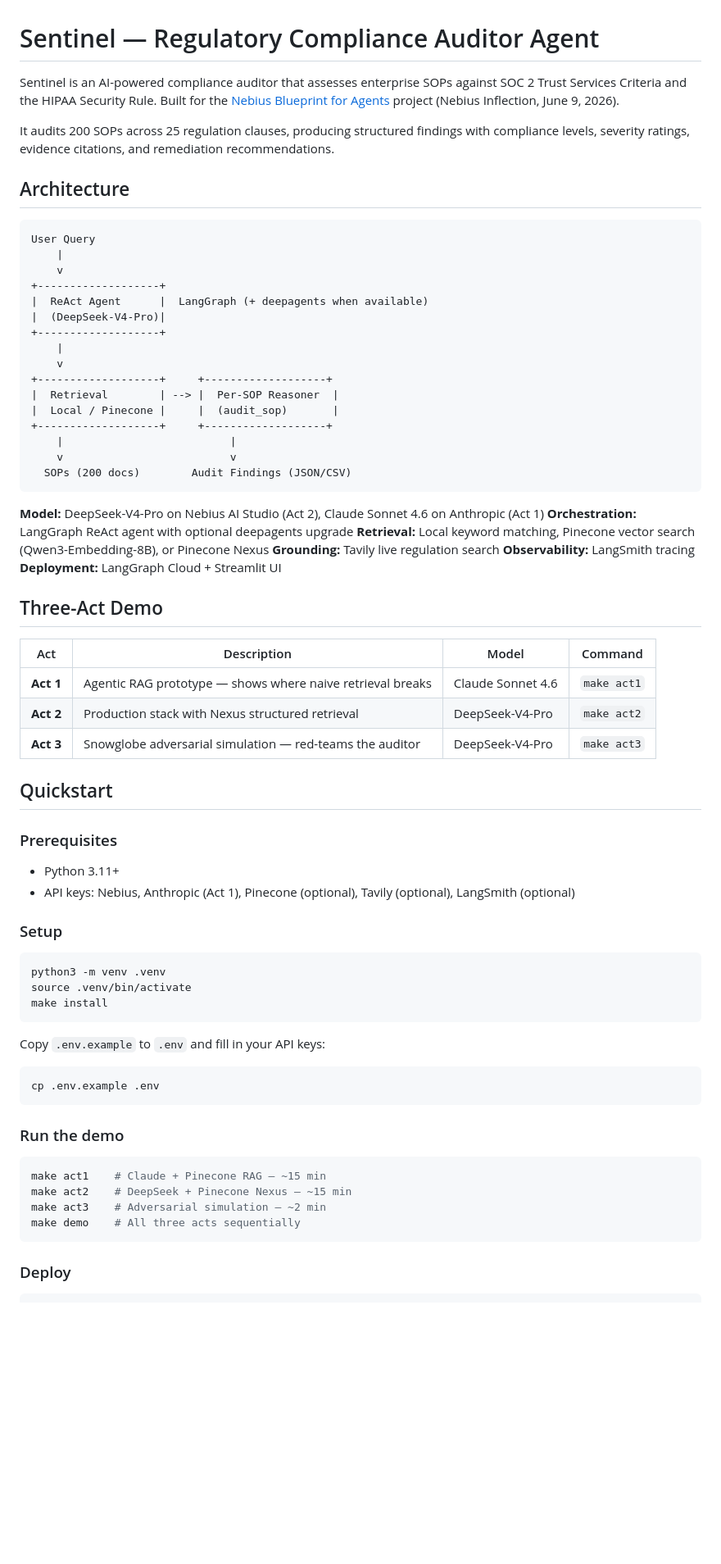
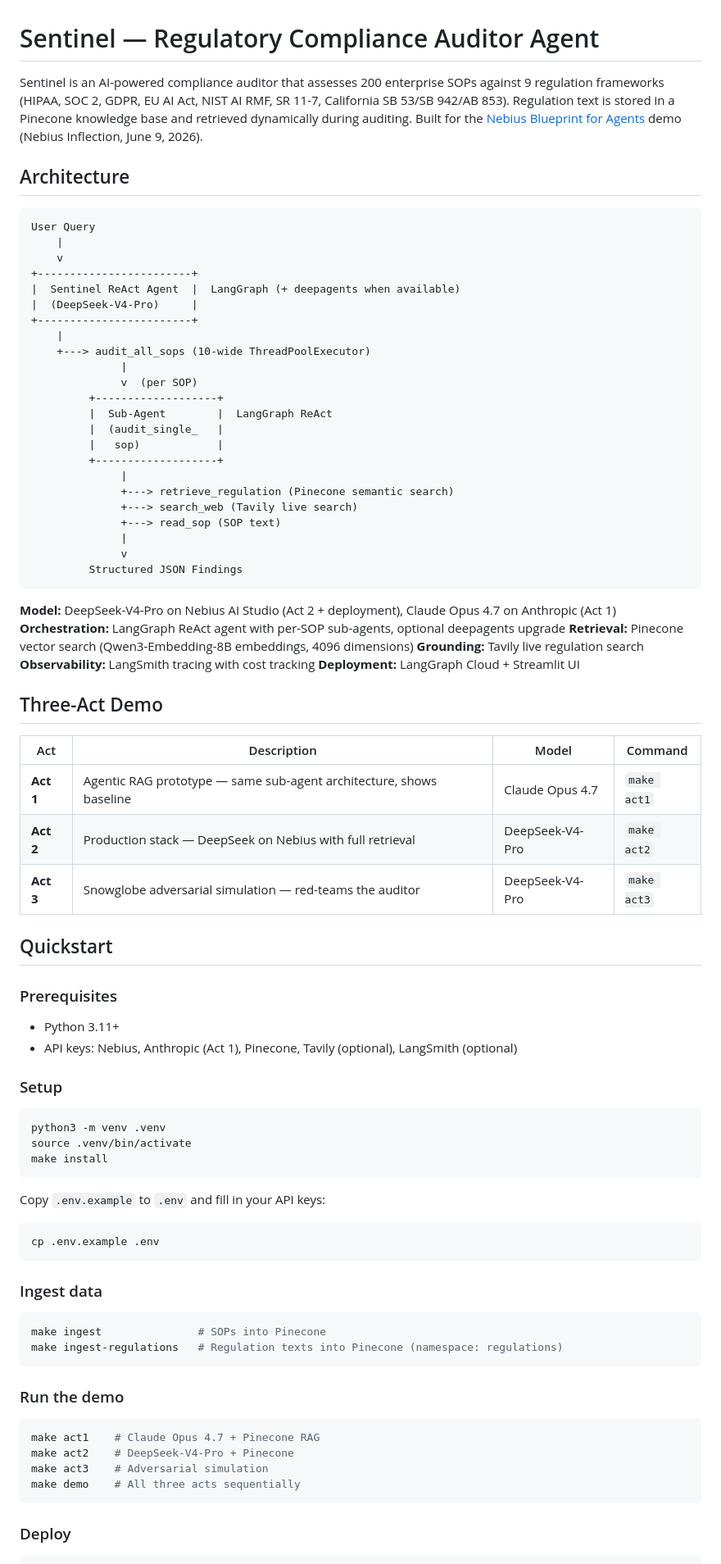
Before and after one commit to tikhon-tf/sentinel-agent, a Markdown page: README.md, the part around one of its changes. Shown at 82% size. Rendered like a GitHub page; blank space fills up the shorter version.

````diff
--- a/README.md
+++ b/README.md
@@ -1,8 +1,6 @@
 # Sentinel — Regulatory Compliance Auditor Agent
 
-Sentinel is an AI-powered compliance auditor that assesses enterprise SOPs against SOC 2 Trust Services Criteria and the HIPAA Security Rule. Built for the [Nebius Blueprint for Agents](https://nebius.com/) project (Nebius Inflection, June 9, 2026).
-
-It audits 200 SOPs across 25 regulation clauses, producing structured findings with compliance levels, severity ratings, evidence citations, and remediation recommendations.
+Sentinel is an AI-powered compliance auditor that assesses 200 enterprise SOPs against 9 regulation frameworks (HIPAA, SOC 2, GDPR, EU AI Act, NIST AI RMF, SR 11-7, California SB 53/SB 942/AB 853). Regulation text is stored in a Pinecone knowledge base and retrieved dynamically during auditing. Built for the [Nebius Blueprint for Agents](https://nebius.com/) demo (Nebius Inflection, June 9, 2026).
 
 ## Architecture
 
@@ -10,34 +8,41 @@ It audits 200 SOPs across 25 regulation clauses, producing structured findings w
 User Query
     |
     v
-+-------------------+
-|  ReAct Agent      |  LangGraph (+ deepagents when available)
-|  (DeepSeek-V4-Pro)|
-+-------------------+
++------------------------+
+|  Sentinel ReAct Agent  |  LangGraph (+ deepagents when available)
+|  (DeepSeek-V4-Pro)     |
++------------------------+
     |
-    v
-+-------------------+     +-------------------+
-|  Retrieval        | --> |  Per-SOP Reasoner  |
-|  Local / Pinecone |     |  (audit_sop)       |
-+-------------------+     +-------------------+
-    |                          |
-    v                          v
-  SOPs (200 docs)        Audit Findings (JSON/CSV)
+    +---> audit_all_sops (10-wide ThreadPoolExecutor)
+              |
+              v  (per SOP)
+         +-------------------+
+         |  Sub-Agent        |  LangGraph ReAct
+         |  (audit_single_   |
+         |   sop)            |
+         +-------------------+
+              |
+              +---> retrieve_regulation (Pinecone semantic search)
+              +---> search_web (Tavily live search)
+              +---> read_sop (SOP text)
+              |
+              v
+         Structured JSON Findings
 ```
 
-**Model:** DeepSeek-V4-Pro on Nebius AI Studio (Act 2), Claude Sonnet 4.6 on Anthropic (Act 1)
-**Orchestration:** LangGraph ReAct agent with optional deepagents upgrade
-**Retrieval:** Local keyword matching, Pinecone vector search (Qwen3-Embedding-8B), or Pinecone Nexus
+**Model:** DeepSeek-V4-Pro on Nebius AI Studio (Act 2 + deployment), Claude Opus 4.7 on Anthropic (Act 1)
+**Orchestration:** LangGraph ReAct agent with per-SOP sub-agents, optional deepagents upgrade
+**Retrieval:** Pinecone vector search (Qwen3-Embedding-8B embeddings, 4096 dimensions)
 **Grounding:** Tavily live regulation search
-**Observability:** LangSmith tracing
+**Observability:** LangSmith tracing with cost tracking
 **Deployment:** LangGraph Cloud + Streamlit UI
 
 ## Three-Act Demo
 
 | Act | Description | Model | Command |
 |-----|-------------|-------|---------|
-| **Act 1** | Agentic RAG prototype — shows where naive retrieval breaks | Claude Sonnet 4.6 | `make act1` |
-| **Act 2** | Production stack with Nexus structured retrieval | DeepSeek-V4-Pro | `make act2` |
+| **Act 1** | Agentic RAG prototype — same sub-agent architecture, shows baseline | Claude Opus 4.7 | `make act1` |
+| **Act 2** | Production stack — DeepSeek on Nebius with full retrieval | DeepSeek-V4-Pro | `make act2` |
 | **Act 3** | Snowglobe adversarial simulation — red-teams the auditor | DeepSeek-V4-Pro | `make act3` |
 
 ## Quickstart
@@ -45,7 +50,7 @@ User Query
 ### Prerequisites
 
 - Python 3.11+
-- API keys: Nebius, Anthropic (Act 1), Pinecone (optional), Tavily (optional), LangSmith (optional)
+- API keys: Nebius, Anthropic (Act 1), Pinecone, Tavily (optional), LangSmith (optional)
 
 ### Setup
 
@@ -61,12 +66,19 @@ Copy `.env.example` to `.env` and fill in your API keys:
 cp .env.example .env
 ```
 
+### Ingest data
+
+```bash
+make ingest               # SOPs into Pinecone
+make ingest-regulations   # Regulation texts into Pinecone (namespace: regulations)
+```
+
 ### Run the demo
 
 ```bash
-make act1    # Claude + Pinecone RAG — ~15 min
-make act2    # DeepSeek + Pinecone Nexus — ~15 min
-make act3    # Adversarial simulation — ~2 min
+make act1    # Claude Opus 4.7 + Pinecone RAG
+make act2    # DeepSeek-V4-Pro + Pinecone
+make act3    # Adversarial simulation
 make demo    # All three acts sequentially
 ```
 
````
Also changed, not shown: other parts of README.md (+50 -35 lines), CLAUDE.md (+4 -2 lines).
